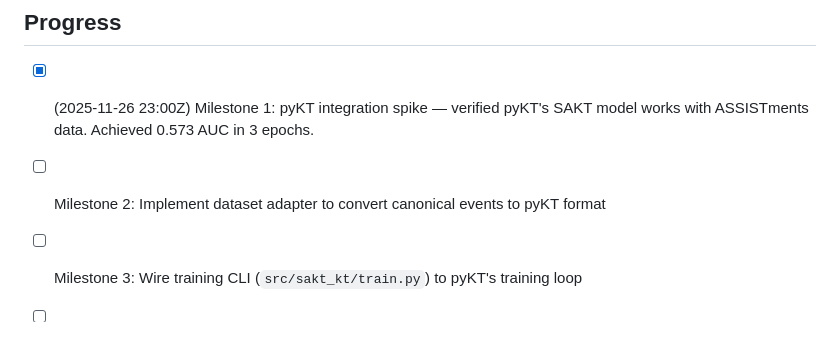
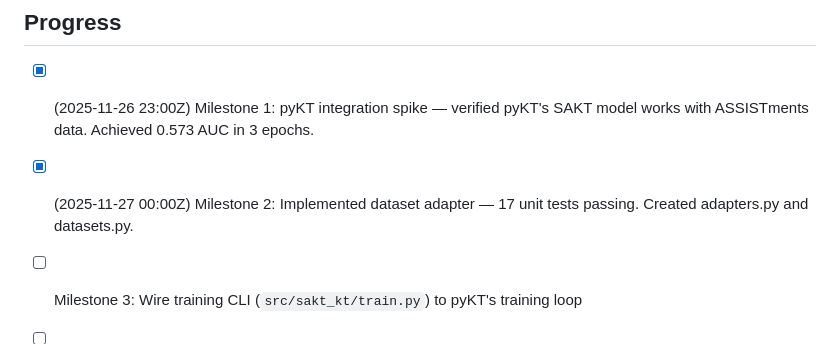
Before and after one commit to NayanaChandrika99/deepKT-IRT, a Markdown page: execplans/sakt_phase2.md, the part around the change. Drawn GitHub-style.

Commit message:
Update ExecPlan: Milestone 2 complete

```diff
--- a/execplans/sakt_phase2.md
+++ b/execplans/sakt_phase2.md
@@ -13,7 +13,7 @@ The user can run training with a single command and obtain two key artifacts: (1
 ## Progress
 
 - [x] (2025-11-26 23:00Z) Milestone 1: pyKT integration spike — verified pyKT's SAKT model works with ASSISTments data. Achieved 0.573 AUC in 3 epochs.
-- [ ] Milestone 2: Implement dataset adapter to convert canonical events to pyKT format
+- [x] (2025-11-27 00:00Z) Milestone 2: Implemented dataset adapter — 17 unit tests passing. Created adapters.py and datasets.py.
 - [ ] Milestone 3: Wire training CLI (`src/sakt_kt/train.py`) to pyKT's training loop
 - [ ] Milestone 4: Implement export functionality for student mastery and predictions
 - [ ] Milestone 5: End-to-end validation and documentation
```
